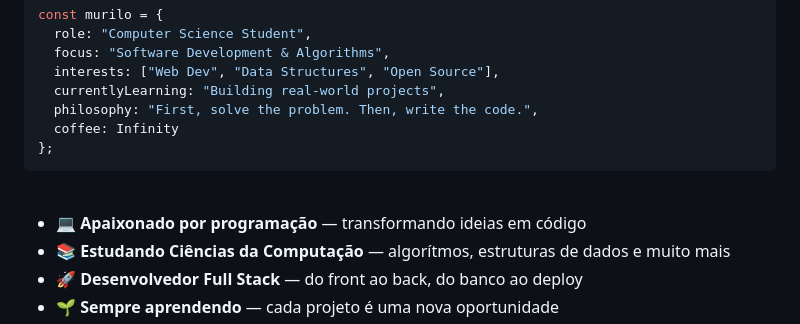
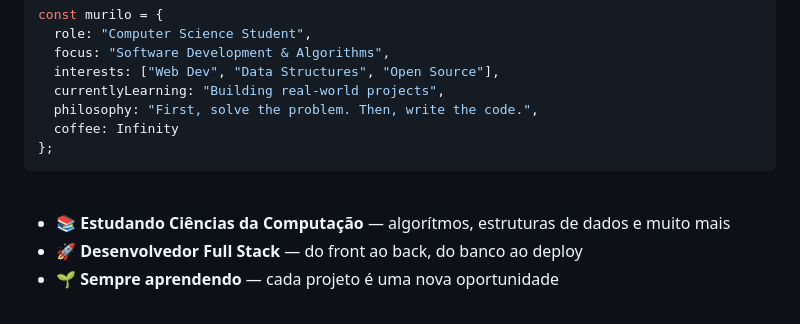
Before and after one commit to Toled0o/Toled0o, a Markdown page: README.md, the part around the change. GitHub-like rendering.

Commit message:
Update personal description in README
Removed a line about being passionate about programming.

```diff
--- a/README.md
+++ b/README.md
@@ -37,7 +37,6 @@ const murilo = {
 
 <br/>
 
-- 💻 **Apaixonado por programação** — transformando ideias em código
 - 📚 **Estudando Ciências da Computação** — algorítmos, estruturas de dados e muito mais
 - 🚀 **Desenvolvedor Full Stack** — do front ao back, do banco ao deploy
 - 🌱 **Sempre aprendendo** — cada projeto é uma nova oportunidade
```
